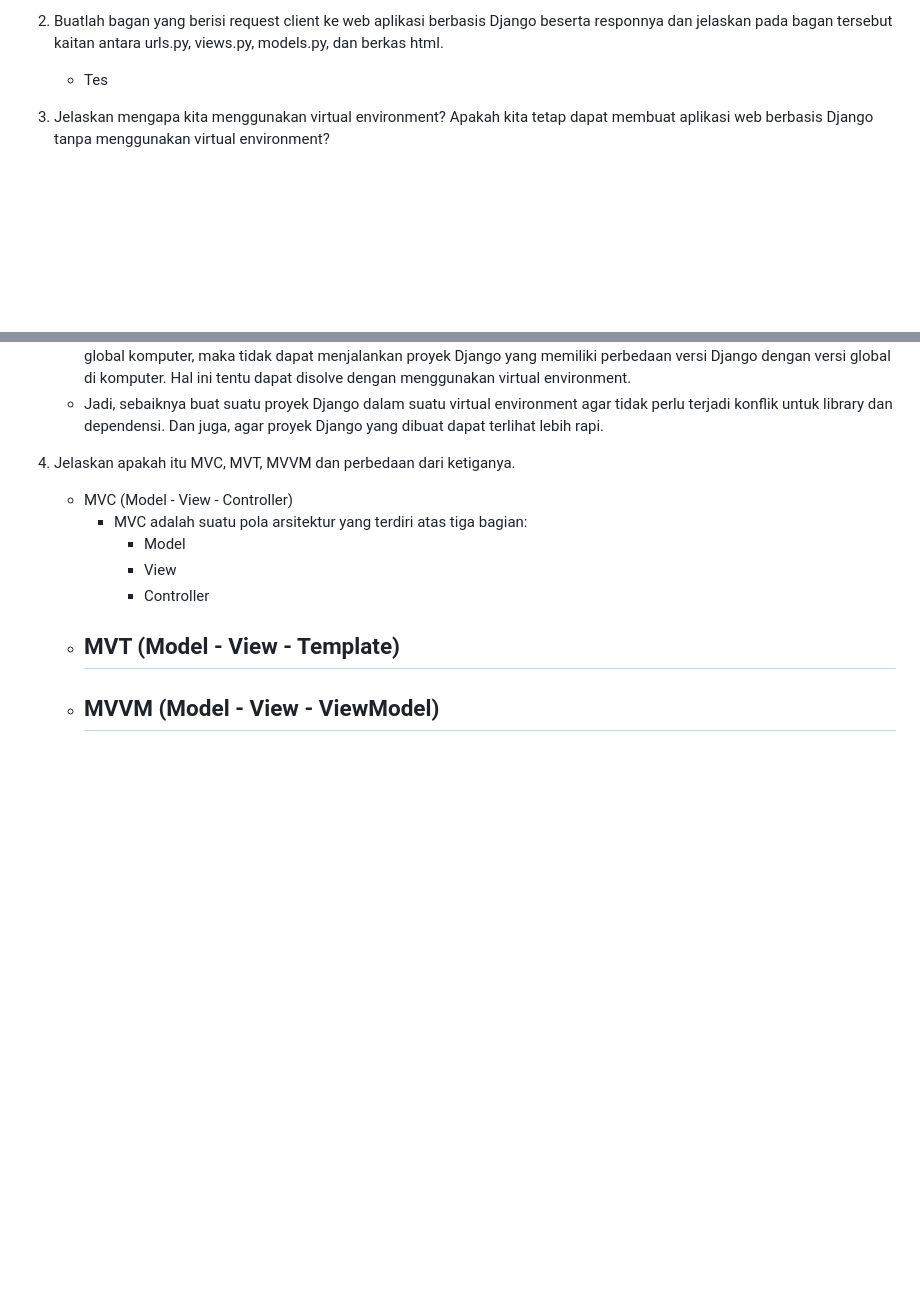
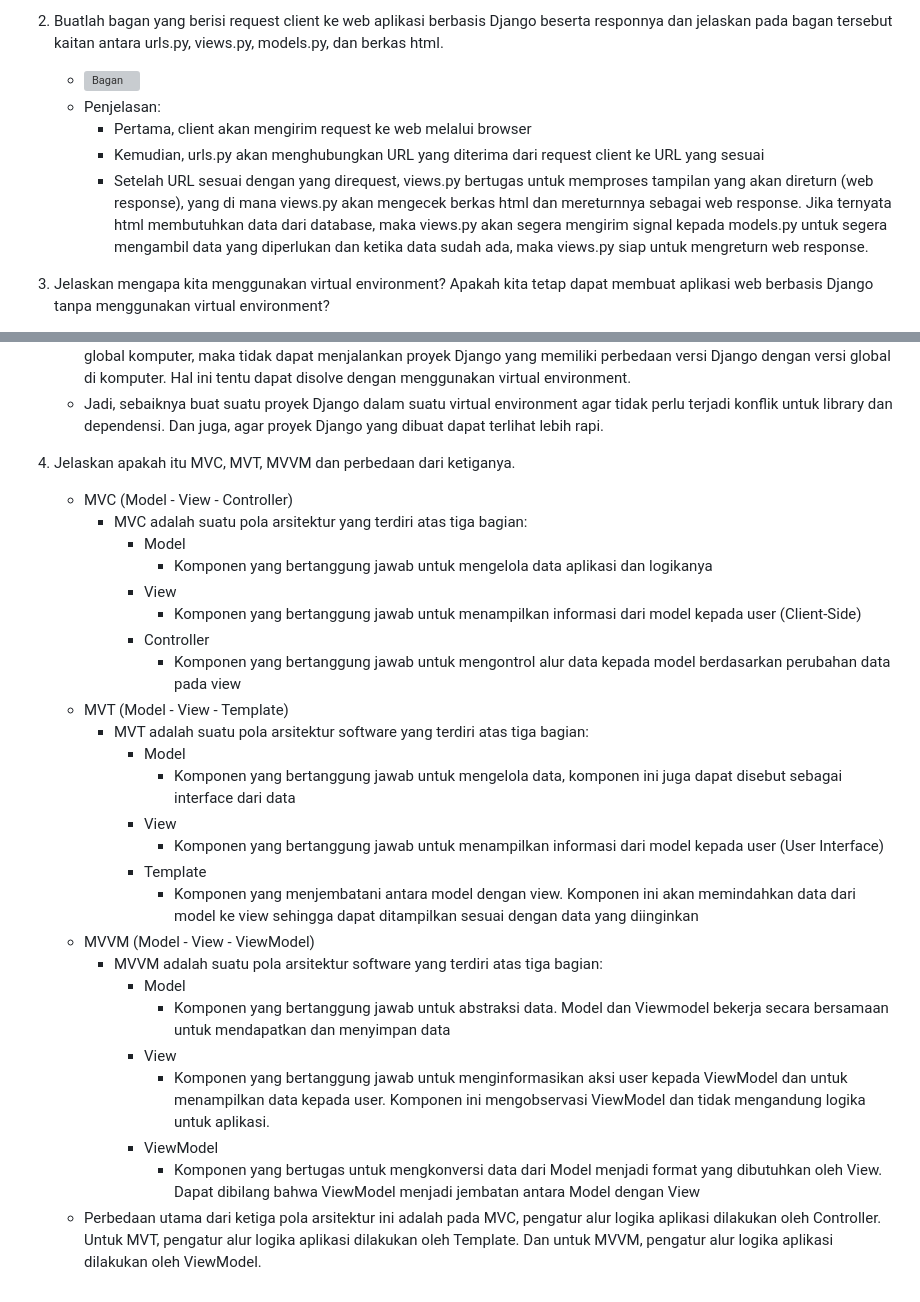
Before and after one commit to NtapSlur/inventory, a Markdown page: README.md, 2 parts joined by grey strips. Rendered like a GitHub page; blank space fills up the shorter version; grey boxes are pictures that could not be loaded.

Commit message:
Menyelesaikan README

```diff
--- a/README.md
+++ b/README.md
@@ -12,18 +12,40 @@ Pertanyaan:
    - Untuk migrasi model langkah yang diambil juga sama dengan tutorial. Untuk bagian menghubungkan view dengan template, step-by-step yang dilakukan juga sama, hanya berbeda untuk value dari key 'name' dan 'class' (disesuaikan dengan informasi pribadi). Untuk konfigurasi routing pada aplikasi main langkah-langkahnya sama, tetapi untuk routing URL proyek, saya melakukan sedikit modifikasi. Saya menambahkan path /main/ seperti pada soal tetapi saya juga menambahkan path kosong sehingga jika web dibuka tanpa path /main/ maka web akan tetap menampilkan page seperti pada /main/. Untuk unit testing, saya menggunakan 2 dari tutorial dan 2 lagi sebagai hasil experimen untuk unit testing Django yang saya lakukan.
 
 1. Buatlah bagan yang berisi request client ke web aplikasi berbasis Django beserta responnya dan jelaskan pada bagan tersebut kaitan antara urls.py, views.py, models.py, dan berkas html.
-   - Tes
+   - ![Bagan](https://github.com/NtapSlur/inventoryBang/assets/119404246/7e60e0fb-09c5-4ff0-a961-5f1c6858489f)
+   - Penjelasan:
+      - Pertama, client akan mengirim request ke web melalui browser
+      - Kemudian, urls.py akan menghubungkan URL yang diterima dari request client ke URL yang sesuai
+      - Setelah URL sesuai dengan yang direquest, views.py bertugas untuk memproses tampilan yang akan direturn (web response), yang di mana views.py akan mengecek berkas html dan mereturnnya sebagai web response. Jika ternyata html membutuhkan data dari database, maka views.py akan segera mengirim signal kepada models.py untuk segera mengambil data yang diperlukan dan ketika data sudah ada, maka views.py siap untuk mengreturn web response.
+
 1. Jelaskan mengapa kita menggunakan virtual environment? Apakah kita tetap dapat membuat aplikasi web berbasis Django tanpa menggunakan virtual environment?
    - Virtual Environment adalah sebuah tool untuk mengisolasi suatu proyek dengan library dan dependensi di satu tempat. Karena kemampuan virtual environment untuk mengisolasi suatu proyek, setiap virtual environment yang berbeda dapat memiliki versi-versi library dan dependensi yang berbeda-beda sehingga tidak mengganggu virtual environment lain yang membutuhkan library dan dependensi berbeda. Selain itu, menggunakan virtual environment dapat dikatakan lebih rapi dikarenakan semua library dan dependensi yang diperlukan sudah terletak di suatu environment dan tidak teracak-acak.
    - Sebenarnya, kita bisa membuat aplikasi web berbasis Django tanpa menggunakan virtual environment. Namun, dikarenakan tidak menggunakan virtual environment, maka library dan dependensi yang digunakan akan berasal dari penyimpanan secara global (di satu komputer). Hal ini akan menyulitkan jika terdapat dua proyek web Django berbeda yang membutuhkan versi Django yang berbeda juga. Karena versi Django yang digunakan berasal dari penyimpanan global komputer, maka tidak dapat menjalankan proyek Django yang memiliki perbedaan versi Django dengan versi global di komputer. Hal ini tentu dapat disolve dengan menggunakan virtual environment.
    - Jadi, sebaiknya buat suatu proyek Django dalam suatu virtual environment agar tidak perlu terjadi konflik untuk library dan dependensi. Dan juga, agar proyek Django yang dibuat dapat terlihat lebih rapi.
+
 1. Jelaskan apakah itu MVC, MVT, MVVM dan perbedaan dari ketiganya.
    - MVC (Model - View - Controller)
       - MVC adalah suatu pola arsitektur yang terdiri atas tiga bagian:
          - Model
+            - Komponen yang bertanggung jawab untuk mengelola data aplikasi dan logikanya
          - View
+            - Komponen yang bertanggung jawab untuk menampilkan informasi dari model kepada user (Client-Side)
          - Controller
+            - Komponen yang bertanggung jawab untuk mengontrol alur data kepada model berdasarkan perubahan data pada view
    - MVT (Model - View - Template)
-      -
+      - MVT adalah suatu pola arsitektur software yang terdiri atas tiga bagian:
+         - Model
+            - Komponen yang bertanggung jawab untuk mengelola data, komponen ini juga dapat disebut sebagai interface dari data
+         - View
+            - Komponen yang bertanggung jawab untuk menampilkan informasi dari model kepada user (User Interface)
+         - Template
+            - Komponen yang menjembatani antara model dengan view. Komponen ini akan memindahkan data dari model ke view sehingga dapat ditampilkan sesuai dengan data yang diinginkan
    - MVVM (Model - View - ViewModel)
-      -
+      - MVVM adalah suatu pola arsitektur software yang terdiri atas tiga bagian:
+         - Model
+            - Komponen yang bertanggung jawab untuk abstraksi data. Model dan Viewmodel bekerja secara bersamaan untuk mendapatkan dan menyimpan data
+         - View
+            - Komponen yang bertanggung jawab untuk menginformasikan aksi user kepada ViewModel dan untuk menampilkan data kepada user. Komponen ini mengobservasi ViewModel dan tidak mengandung logika untuk aplikasi.
+         - ViewModel
+            - Komponen yang bertugas untuk mengkonversi data dari Model menjadi format yang dibutuhkan oleh View. Dapat dibilang bahwa ViewModel menjadi jembatan antara Model dengan View
+   - Perbedaan utama dari ketiga pola arsitektur ini adalah pada MVC, pengatur alur logika aplikasi dilakukan oleh Controller. Untuk MVT, pengatur alur logika aplikasi dilakukan oleh Template. Dan untuk MVVM, pengatur alur logika aplikasi dilakukan oleh ViewModel.
```
